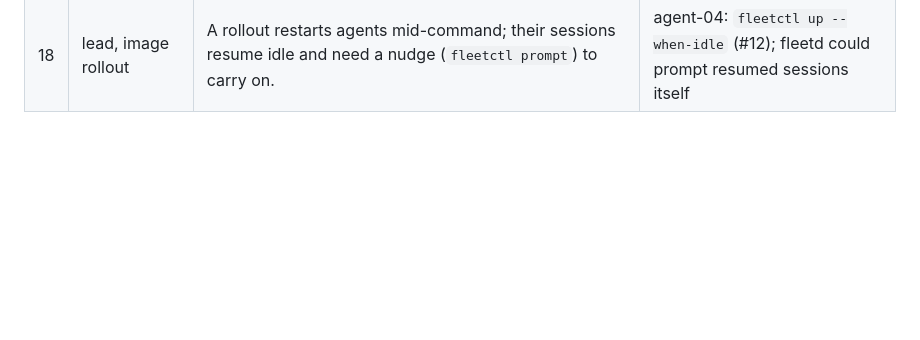
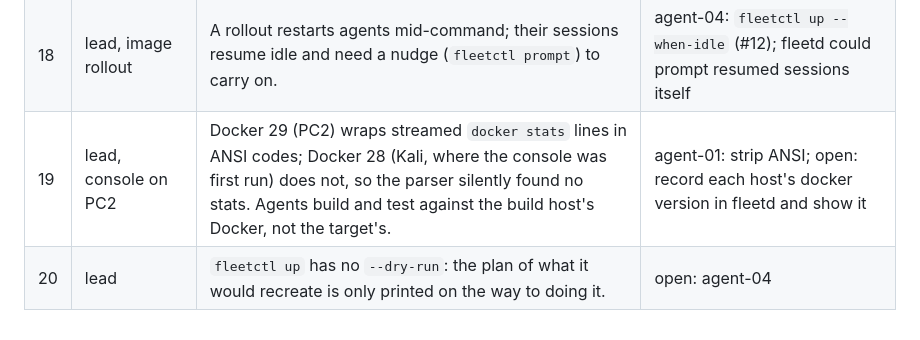
Before and after one commit to MelloB1989/KARMAX, a Markdown page: docs/superpowers/fleet-friction.md, the part around the change. Rendered like a GitHub page; blank space fills up the shorter version.

Commit message:
Fleet friction log: docker versions differ by host; up has no dry run
Co-Authored by MelloB's coding agent <build@mellob.in>

```diff
--- a/docs/superpowers/fleet-friction.md
+++ b/docs/superpowers/fleet-friction.md
@@ -24,3 +24,5 @@ a reason it stays.
 | 16 | agent-04, 4B | A test that crashed tmux left two 5 MB core dumps, and `git add -A` pushed them to the public repo (no secrets in them). | squashed out of main, branch deleted; `core*` ignored; the shared pre-commit hook refuses core dumps and files over 1 MB |
 | 17 | lead | `fleetctl inbox --follow` exits on the first failed poll, so a fleetd restart ends every watch. | open: retry with backoff and say so on stderr |
 | 18 | lead, image rollout | A rollout restarts agents mid-command; their sessions resume idle and need a nudge (`fleetctl prompt`) to carry on. | agent-04: `fleetctl up --when-idle` (#12); fleetd could prompt resumed sessions itself |
+| 19 | lead, console on PC2 | Docker 29 (PC2) wraps streamed `docker stats` lines in ANSI codes; Docker 28 (Kali, where the console was first run) does not, so the parser silently found no stats. Agents build and test against the build host's Docker, not the target's. | agent-01: strip ANSI; open: record each host's docker version in fleetd and show it |
+| 20 | lead | `fleetctl up` has no `--dry-run`: the plan of what it would recreate is only printed on the way to doing it. | open: agent-04 |
```
